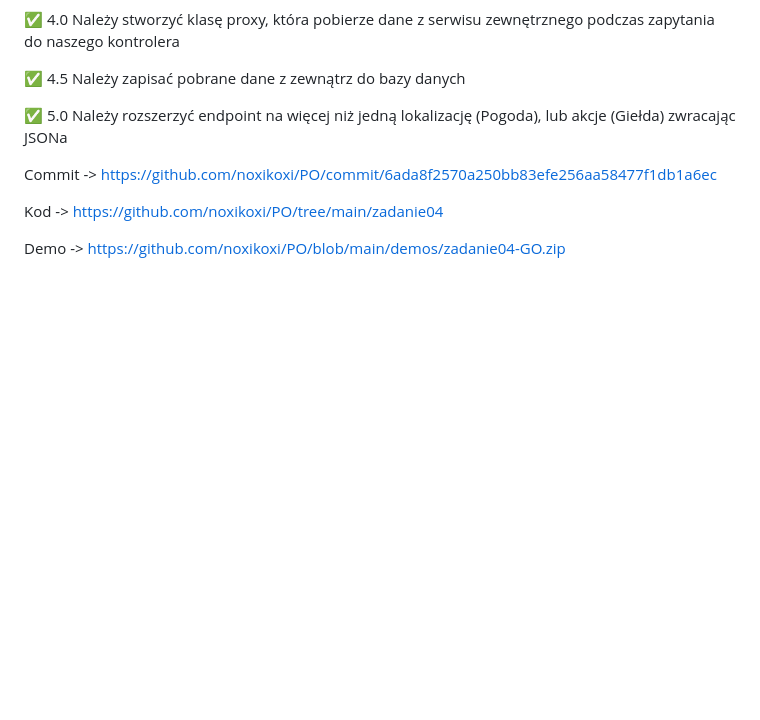
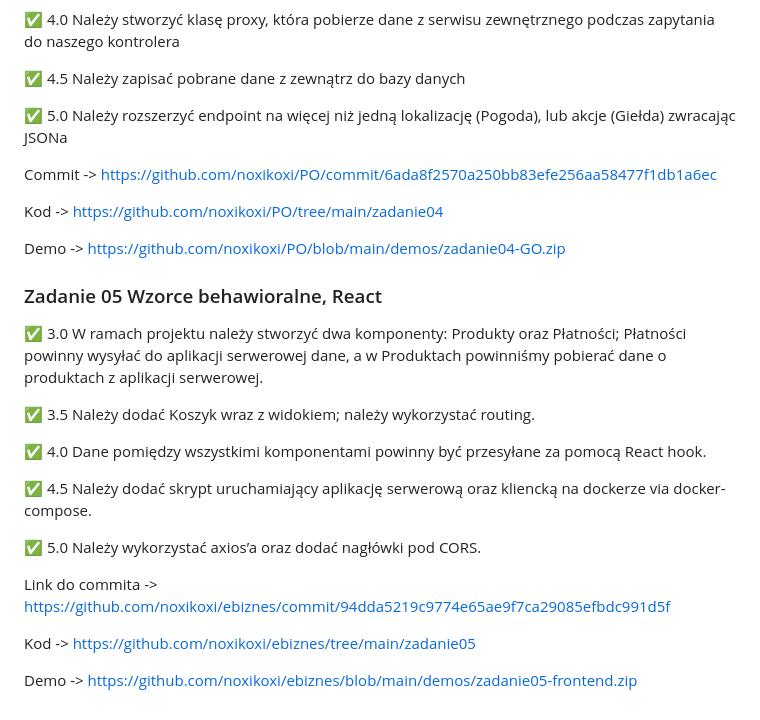
Before and after one commit to noxikoxi/PO, a Markdown page: readme.md, the part around one of its changes. Drawn GitHub-style; blank space fills up the shorter version.

Commit message:
React link + readme

```diff
--- a/readme.md
+++ b/readme.md
@@ -73,3 +72,21 @@ Commit -> https://github.com/noxikoxi/PO/commit/6ada8f2570a250bb83efe256aa58477f
 Kod -> https://github.com/noxikoxi/PO/tree/main/zadanie04
 
 Demo -> https://github.com/noxikoxi/PO/blob/main/demos/zadanie04-GO.zip
+
+### Zadanie 05 Wzorce behawioralne, React
+
+:white_check_mark: 3.0 W ramach projektu należy stworzyć dwa komponenty: Produkty oraz Płatności; Płatności powinny wysyłać do aplikacji serwerowej dane, a w Produktach powinniśmy pobierać dane o produktach z aplikacji serwerowej.
+
+:white_check_mark: 3.5 Należy dodać Koszyk wraz z widokiem; należy wykorzystać routing.
+
+:white_check_mark: 4.0 Dane pomiędzy wszystkimi komponentami powinny być przesyłane za pomocą React hook.
+
+:white_check_mark: 4.5 Należy dodać skrypt uruchamiający aplikację serwerową oraz kliencką na dockerze via docker-compose.
+
+:white_check_mark: 5.0 Należy wykorzystać axios’a oraz dodać nagłówki pod CORS.
+
+Link do commita -> https://github.com/noxikoxi/ebiznes/commit/94dda5219c9774e65ae9f7ca29085efbdc991d5f
+
+Kod -> https://github.com/noxikoxi/ebiznes/tree/main/zadanie05
+
+Demo -> https://github.com/noxikoxi/ebiznes/blob/main/demos/zadanie05-frontend.zip
```
Also changed, not shown: other parts of readme.md (+0 -1 lines), zadanie05/readme.md (added, +3 -0 lines).
